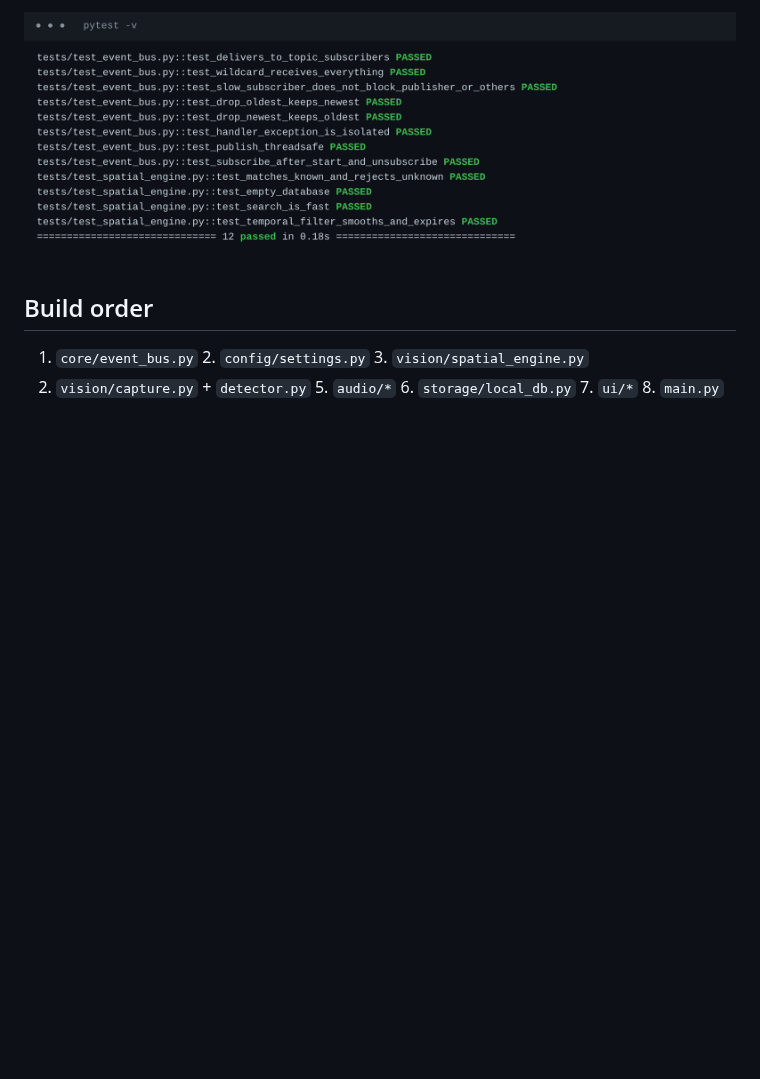
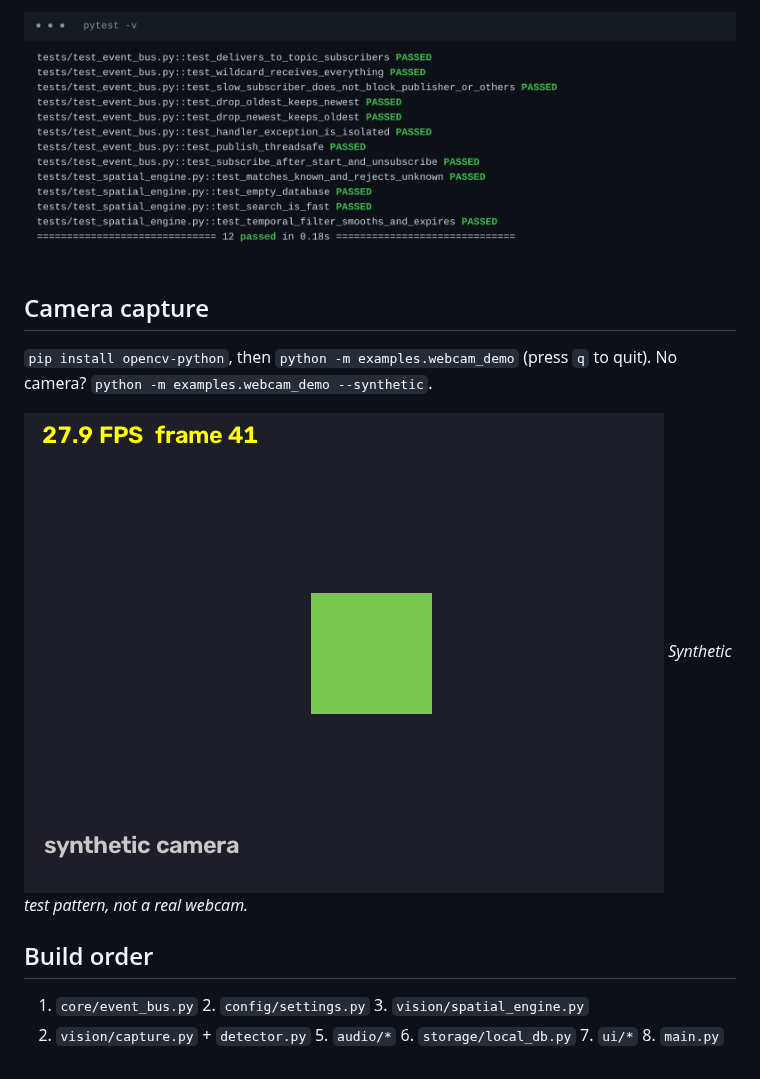
Before and after one commit to saniabduljabbar619-create/aether-engine, a Markdown page: README.md, the part around the change. Drawn GitHub-style; pictures changed too: docs/screenshots/capture_synthetic.png (added); blank space fills up the shorter version.

Commit message:
Add threaded camera capture with reconnect, tests and webcam demo
Co-Authored-By: Claude Sonnet 5.5 <noreply@anthropic.com>
Claude-Session: https://claude.ai/code/session_01T9Wz8tyzbP3uAWJb6StcMN

```diff
--- a/README.md
+++ b/README.md
@@ -48,6 +48,14 @@ Run it: `python -m examples.event_bus_demo`. Tests: `pytest`.
 
 ![tests](docs/screenshots/event_bus_tests.png)
 
+## Camera capture
+
+`pip install opencv-python`, then `python -m examples.webcam_demo` (press `q` to quit).
+No camera? `python -m examples.webcam_demo --synthetic`.
+
+![capture](docs/screenshots/capture_synthetic.png)
+*Synthetic test pattern, not a real webcam.*
+
 ## Build order
 
 1. `core/event_bus.py` 2. `config/settings.py` 3. `vision/spatial_engine.py`
```
Also changed, not shown: 3 other files.
